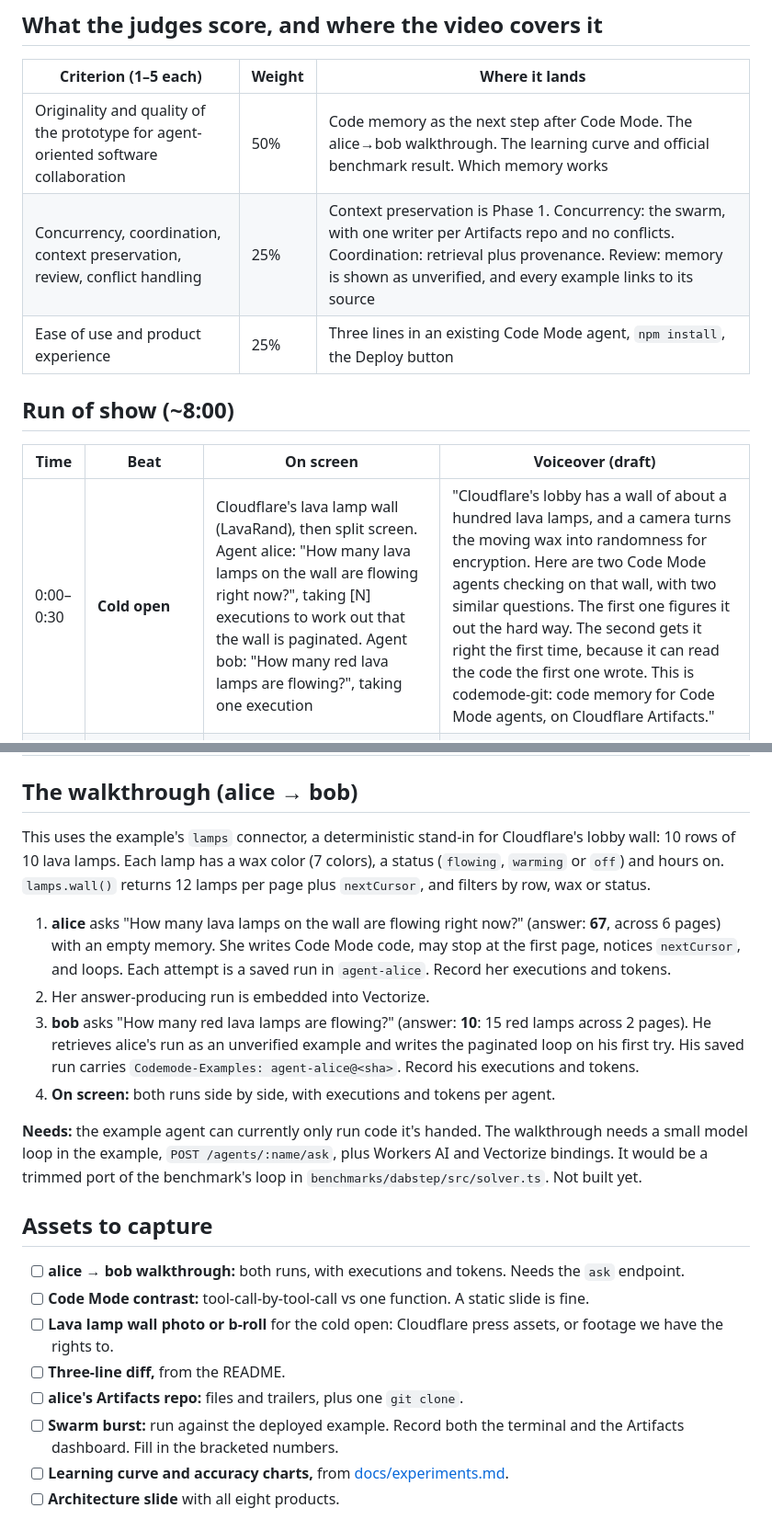
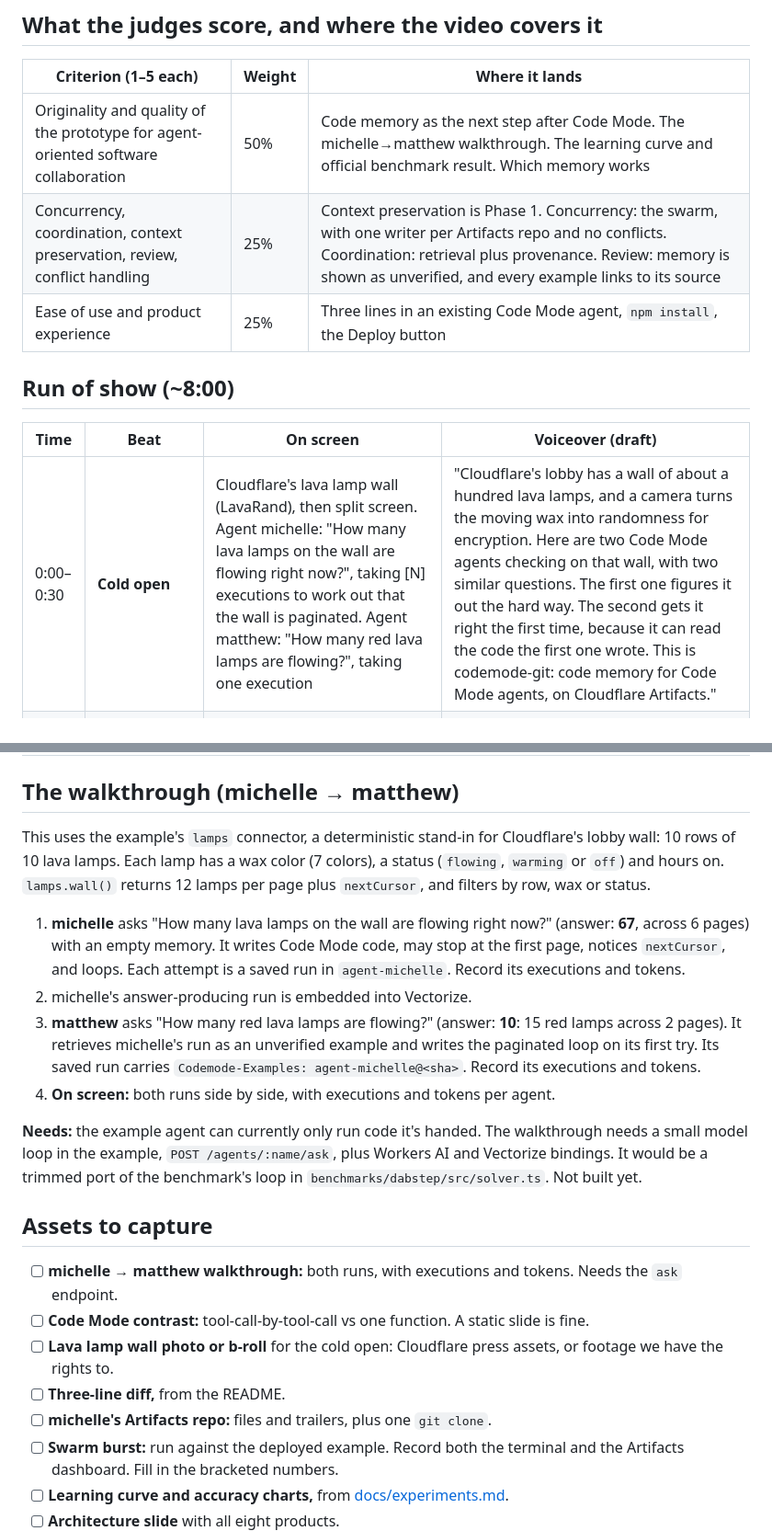
Before and after one commit to smithclay/codemode-git, a Markdown page: DEMO.md, 2 parts joined by grey strips. Shown at 92% size. GitHub-like rendering.

```diff
--- a/DEMO.md
+++ b/DEMO.md
@@ -17,7 +17,7 @@
 
 | Criterion (1–5 each) | Weight | Where it lands |
 |---|---|---|
-| Originality and quality of the prototype for agent-oriented software collaboration | 50% | Code memory as the next step after Code Mode. The alice→bob walkthrough. The learning curve and official benchmark result. Which memory works |
+| Originality and quality of the prototype for agent-oriented software collaboration | 50% | Code memory as the next step after Code Mode. The michelle→matthew walkthrough. The learning curve and official benchmark result. Which memory works |
 | Concurrency, coordination, context preservation, review, conflict handling | 25% | Context preservation is Phase 1. Concurrency: the swarm, with one writer per Artifacts repo and no conflicts. Coordination: retrieval plus provenance. Review: memory is shown as unverified, and every example links to its source |
 | Ease of use and product experience | 25% | Three lines in an existing Code Mode agent, `npm install`, the Deploy button |
 
@@ -25,6 +25,6 @@
 
 | Time | Beat | On screen | Voiceover (draft) |
 |---|---|---|---|
-| 0:00–0:30 | **Cold open** | Cloudflare's lava lamp wall (LavaRand), then split screen. Agent alice: "How many lava lamps on the wall are flowing right now?", taking [N] executions to work out that the wall is paginated. Agent bob: "How many red lava lamps are flowing?", taking one execution | "Cloudflare's lobby has a wall of about a hundred lava lamps, and a camera turns the moving wax into randomness for encryption. Here are two Code Mode agents checking on that wall, with two similar questions. The first one figures it out the hard way. The second gets it right the first time, because it can read the code the first one wrote. This is codemode-git: code memory for Code Mode agents, on Cloudflare Artifacts." |
+| 0:00–0:30 | **Cold open** | Cloudflare's lava lamp wall (LavaRand), then split screen. Agent michelle: "How many lava lamps on the wall are flowing right now?", taking [N] executions to work out that the wall is paginated. Agent matthew: "How many red lava lamps are flowing?", taking one execution | "Cloudflare's lobby has a wall of about a hundred lava lamps, and a camera turns the moving wax into randomness for encryption. Here are two Code Mode agents checking on that wall, with two similar questions. The first one figures it out the hard way. The second gets it right the first time, because it can read the code the first one wrote. This is codemode-git: code memory for Code Mode agents, on Cloudflare Artifacts." |
 | 0:30–1:30 | **Punch 1: why Code Mode** | Left: the same task as a chain of individual tool calls, each result going back through the model. Right: one function that walks every page of `lamps.wall` and returns a number | "Cloudflare's Code Mode insight: models are much better at writing code than at calling tools one at a time. They've seen millions of real programs. So instead of ten tool calls, the agent writes one function: loop over every page of the wall, filter, count, return. Cloudflare calls that code a compact plan." |
 | 1:30–2:00 | **The gap** | The isolate lifecycle: load → run → discard. The code fades out with it | "Each plan runs in a fresh isolate that's thrown away afterward, which is exactly right for the sandbox. But the plan goes too. The next agent with the same kind of question starts from zero." |
@@ -34,24 +34,24 @@
 | 5:00–6:50 | **Deep dive: the benchmark** | DABstep: 450 payments-analysis tasks from Adyen. Learning-curve chart. Official accuracy by level. Small table: code runs 13.8 → 9.4, step-limit exhaustion 13% → 7%, Workers AI spend $26.76. Then a two-column slide: distilled skills vs raw runs | "Does it hold up on real investigations? DABstep is 450 data-analysis tasks over Adyen's payments data, the kind of work Code Mode is built for. Same model, same prompt, scored by Adyen's official scorer. Accuracy goes from 32 to 46 percent, and from 23.5 to 38.6 on hard tasks. The curve shows the learning. For the first eight tasks there's no memory, and both arms cost the same. Within about 25 tasks, the memory arm's median cost falls to about a third of baseline and stays there. One more finding: we first distilled runs into verified, shared skills. That made agents wrong together, because one bad skill spread. Raw runs, labeled unverified, worked better." |
 | 6:50–8:00 | **Use it, what's next, close** | `npm install @smithclay/codemode-git`, the three lines, the Deploy to Cloudflare button. An architecture slide: Workers, Worker Loader, Durable Objects, Artifacts, Workers AI, Vectorize, cf CLI, Workers Builds. Closing line | "It's on npm. It's three lines in a Code Mode agent, plus a Deploy to Cloudflare button. Next: index runs as they're pushed, using Artifacts events, and record outcomes alongside the code. Code Mode made code the way agents act. Artifacts makes it the way they remember. Throw away the isolate. Keep the code." |
 
-## The walkthrough (alice → bob)
+## The walkthrough (michelle → matthew)
 
 This uses the example's `lamps` connector, a deterministic stand-in for Cloudflare's lobby wall: 10 rows of 10 lava lamps. Each lamp has a wax color (7 colors), a status (`flowing`, `warming` or `off`) and hours on. `lamps.wall()` returns 12 lamps per page plus `nextCursor`, and filters by row, wax or status.
 
-1. **alice** asks "How many lava lamps on the wall are flowing right now?" (answer: **67**, across 6 pages) with an empty memory. She writes Code Mode code, may stop at the first page, notices `nextCursor`, and loops. Each attempt is a saved run in `agent-alice`. Record her executions and tokens.
-2. Her answer-producing run is embedded into Vectorize.
-3. **bob** asks "How many red lava lamps are flowing?" (answer: **10**: 15 red lamps across 2 pages). He retrieves alice's run as an unverified example and writes the paginated loop on his first try. His saved run carries `Codemode-Examples: agent-alice@<sha>`. Record his executions and tokens.
+1. **michelle** asks "How many lava lamps on the wall are flowing right now?" (answer: **67**, across 6 pages) with an empty memory. It writes Code Mode code, may stop at the first page, notices `nextCursor`, and loops. Each attempt is a saved run in `agent-michelle`. Record its executions and tokens.
+2. michelle's answer-producing run is embedded into Vectorize.
+3. **matthew** asks "How many red lava lamps are flowing?" (answer: **10**: 15 red lamps across 2 pages). It retrieves michelle's run as an unverified example and writes the paginated loop on its first try. Its saved run carries `Codemode-Examples: agent-michelle@<sha>`. Record its executions and tokens.
 4. **On screen:** both runs side by side, with executions and tokens per agent.
 
 **Needs:** the example agent can currently only run code it's handed. The walkthrough needs a small model loop in the example, `POST /agents/:name/ask`, plus Workers AI and Vectorize bindings. It would be a trimmed port of the benchmark's loop in `benchmarks/dabstep/src/solver.ts`. Not built yet.
 
 ## Assets to capture
 
-- [ ] **alice → bob walkthrough:** both runs, with executions and tokens. Needs the `ask` endpoint.
+- [ ] **michelle → matthew walkthrough:** both runs, with executions and tokens. Needs the `ask` endpoint.
 - [ ] **Code Mode contrast:** tool-call-by-tool-call vs one function. A static slide is fine.
 - [ ] **Lava lamp wall photo or b-roll** for the cold open: Cloudflare press assets, or footage we have the rights to.
 - [ ] **Three-line diff,** from the README.
-- [ ] **alice's Artifacts repo:** files and trailers, plus one `git clone`.
+- [ ] **michelle's Artifacts repo:** files and trailers, plus one `git clone`.
 - [ ] **Swarm burst:** run against the deployed example. Record both the terminal and the Artifacts dashboard. Fill in the bracketed numbers.
 - [ ] **Learning curve and accuracy charts,** from [docs/experiments.md](docs/experiments.md).
 - [ ] **Architecture slide** with all eight products.
```
Also changed, not shown: other parts of DEMO.md (+2 -2 lines), README.md (+5 -5 lines).
